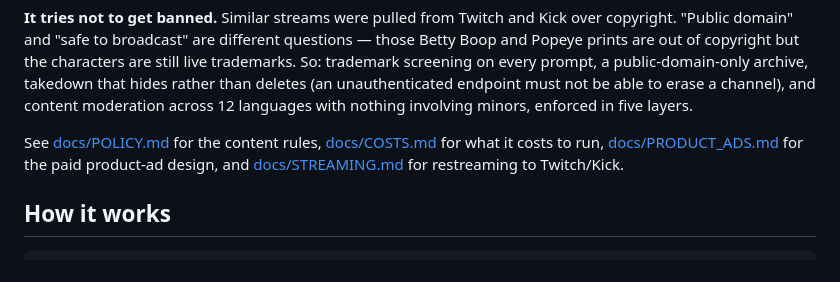
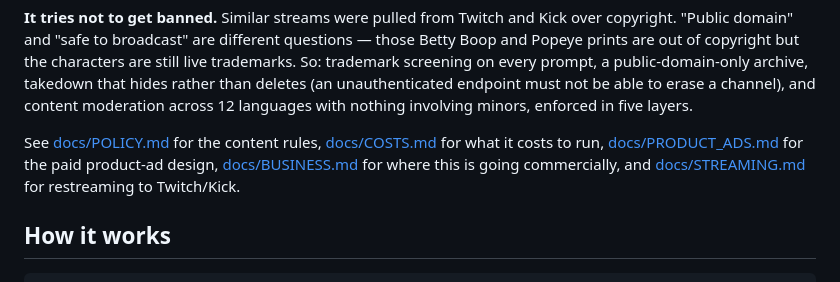
Before and after one commit to ismailntl/multiverse-cable, a Markdown page: README.md, the part around the change. Rendered like a GitHub page.

```diff
--- a/README.md
+++ b/README.md
@@ -31,7 +31,8 @@ layers.
 
 See [docs/POLICY.md](docs/POLICY.md) for the content rules,
 [docs/COSTS.md](docs/COSTS.md) for what it costs to run,
-[docs/PRODUCT_ADS.md](docs/PRODUCT_ADS.md) for the paid product-ad design, and
+[docs/PRODUCT_ADS.md](docs/PRODUCT_ADS.md) for the paid product-ad design,
+[docs/BUSINESS.md](docs/BUSINESS.md) for where this is going commercially, and
 [docs/STREAMING.md](docs/STREAMING.md) for restreaming to Twitch/Kick.
 
 ## How it works
```
Also changed, not shown: docs/BUSINESS.md (added, +96 -0 lines).
